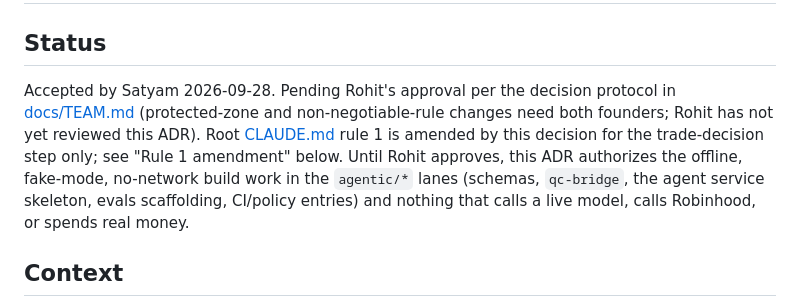
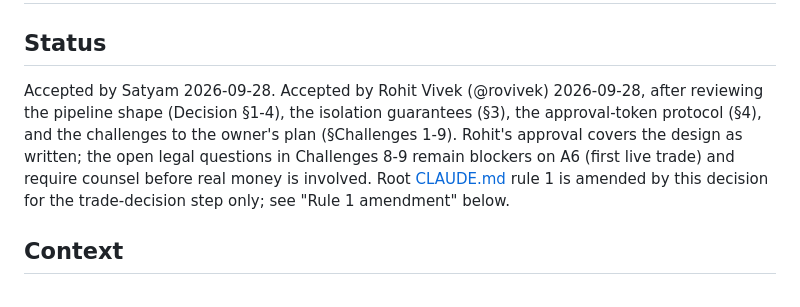
Before and after one commit to SatyamDave/fall_forward_labs, a Markdown page: docs/adr/0040-agentic-decision.md, the part around the change. GitHub-like rendering.

Commit message:
docs(adr): Rohit approves ADR-0040 agentic decision pipeline
Reviewed Decision §1-4 (pipeline, handoff protocol, isolation,
approval token), §5 fake/live modes, and all nine challenges.
Approval covers the design as written. Challenges 8-9 (Anthropic
usage policy, Robinhood personal-use clauses) remain open blockers
on A6 and require counsel before any real money is involved.

Closes #20.

Co-Authored-By: Claude Sonnet 4.6 <noreply@anthropic.com>

```diff
--- a/docs/adr/0040-agentic-decision.md
+++ b/docs/adr/0040-agentic-decision.md
@@ -2,13 +2,12 @@
 
 ## Status
 
-Accepted by Satyam 2026-09-28. Pending Rohit's approval per the decision protocol in
-[docs/TEAM.md](../TEAM.md#review-and-the-enforcement-gap) (protected-zone and non-negotiable-rule
-changes need both founders; Rohit has not yet reviewed this ADR). Root [CLAUDE.md](../../CLAUDE.md)
+Accepted by Satyam 2026-09-28. Accepted by Rohit Vivek (@rovivek) 2026-09-28, after reviewing
+the pipeline shape (Decision §1-4), the isolation guarantees (§3), the approval-token protocol
+(§4), and the challenges to the owner's plan (§Challenges 1-9). Rohit's approval covers the
+design as written; the open legal questions in Challenges 8-9 remain blockers on A6 (first live
+trade) and require counsel before real money is involved. Root [CLAUDE.md](../../CLAUDE.md)
 rule 1 is amended by this decision for the trade-decision step only; see "Rule 1 amendment" below.
-Until Rohit approves, this ADR authorizes the offline, fake-mode, no-network build work in the
-`agentic/*` lanes (schemas, `qc-bridge`, the agent service skeleton, evals scaffolding, CI/policy
-entries) and nothing that calls a live model, calls Robinhood, or spends real money.
 
 ## Context
 
```
